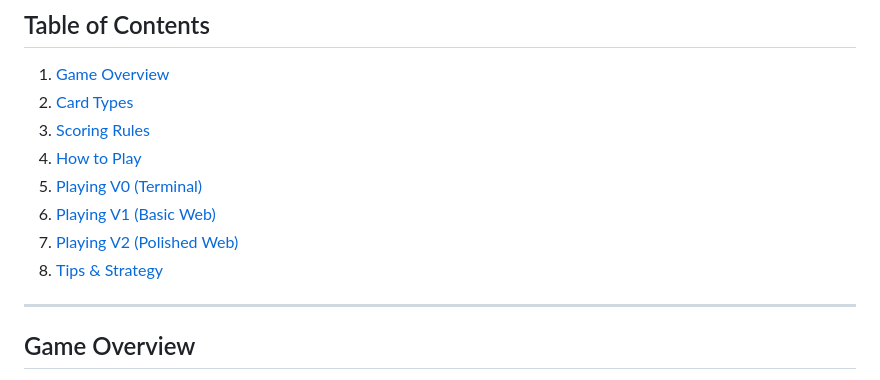
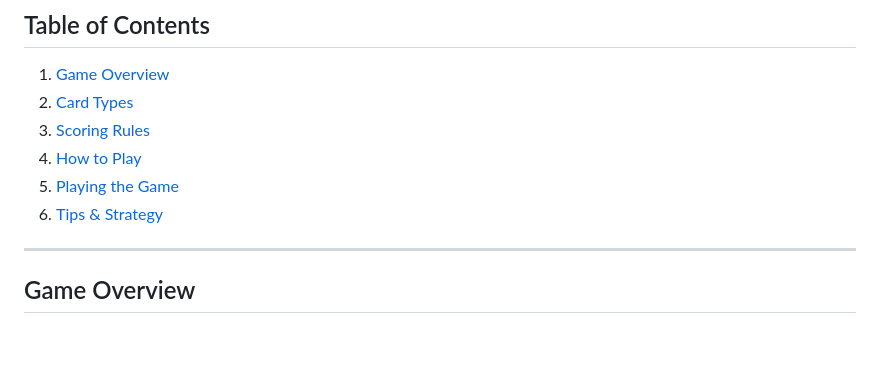
Before and after one commit to Clem2IIB/sushi-go-online, a Markdown page: RULEBOOK.md, the part around the change. Drawn GitHub-style; blank space fills up the shorter version.

Commit message:
Updated Rulebook

```diff
--- a/RULEBOOK.md
+++ b/RULEBOOK.md
@@ -8,10 +8,8 @@
 2. [Card Types](#card-types)
 3. [Scoring Rules](#scoring-rules)
 4. [How to Play](#how-to-play)
-5. [Playing V0 (Terminal)](#playing-v0-terminal-version)
-6. [Playing V1 (Basic Web)](#playing-v1-basic-local-web-version)
-7. [Playing V2 (Polished Web)](#playing-V2-polished-web-local-version)
-8. [Tips & Strategy](#tips--strategy)
+5. [Playing the Game](#playing-the-game)
+6. [Tips & Strategy](#tips--strategy)
 
 ---
 
```
